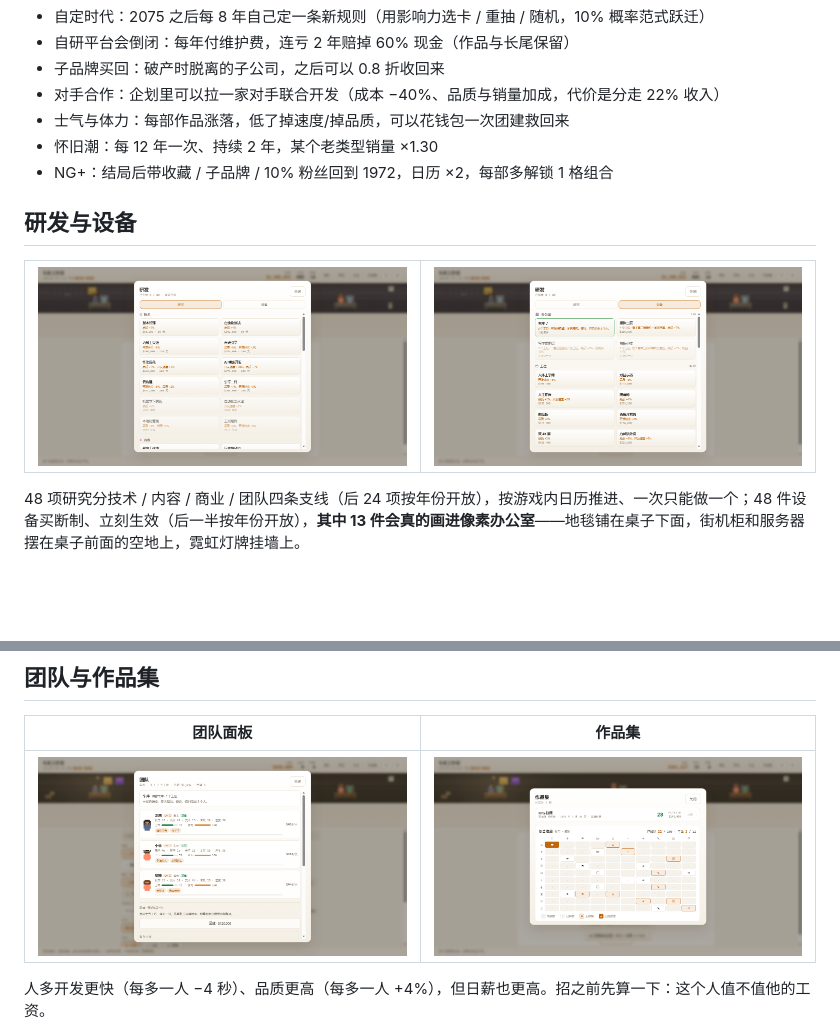
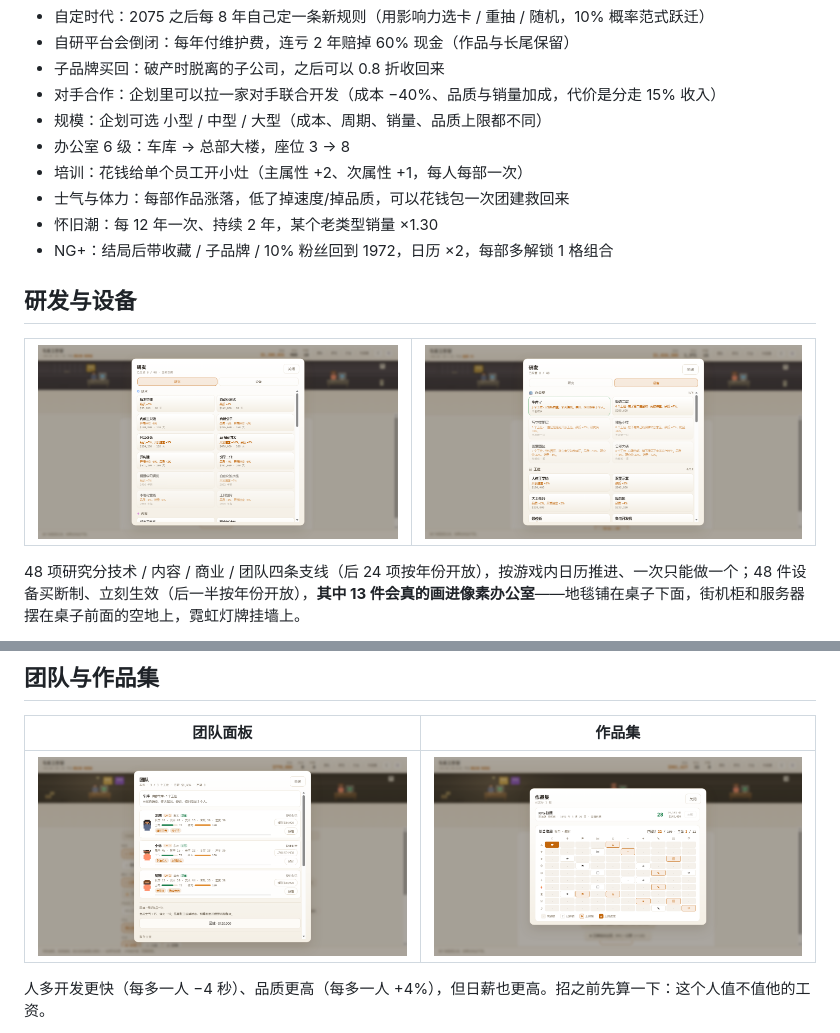
Before and after one commit to MagatamaStudio/game-dev-pipeline-idle, a Markdown page: README.md, 2 parts joined by grey strips. GitHub-like rendering; pictures changed too: docs/m0-gear.png, docs/m0-team.png; blank space fills up the shorter version.

```diff
--- a/README.md
+++ b/README.md
@@ -64,7 +64,10 @@ node tools/serve.js
 - 自定时代：2075 之后每 8 年自己定一条新规则（用影响力选卡 / 重抽 / 随机，10% 概率范式跃迁）
 - 自研平台会倒闭：每年付维护费，连亏 2 年赔掉 60% 现金（作品与长尾保留）
 - 子品牌买回：破产时脱离的子公司，之后可以 0.8 折收回来
-- 对手合作：企划里可以拉一家对手联合开发（成本 −40%、品质与销量加成，代价是分走 22% 收入）
+- 对手合作：企划里可以拉一家对手联合开发（成本 −40%、品质与销量加成，代价是分走 15% 收入）
+- 规模：企划可选 小型 / 中型 / 大型（成本、周期、销量、品质上限都不同）
+- 办公室 6 级：车库 → 总部大楼，座位 3 → 8
+- 培训：花钱给单个员工开小灶（主属性 +2、次属性 +1，每人每部一次）
 - 士气与体力：每部作品涨落，低了掉速度/掉品质，可以花钱包一次团建救回来
 - 怀旧潮：每 12 年一次、持续 2 年，某个老类型销量 ×1.30
 - NG+：结局后带收藏 / 子品牌 / 10% 粉丝回到 1972，日历 ×2，每部多解锁 1 格组合
```
Also changed, not shown: docs/DESIGN-GDS.md (+48 -14 lines), docs/m0-planning.png, 7 other files.
